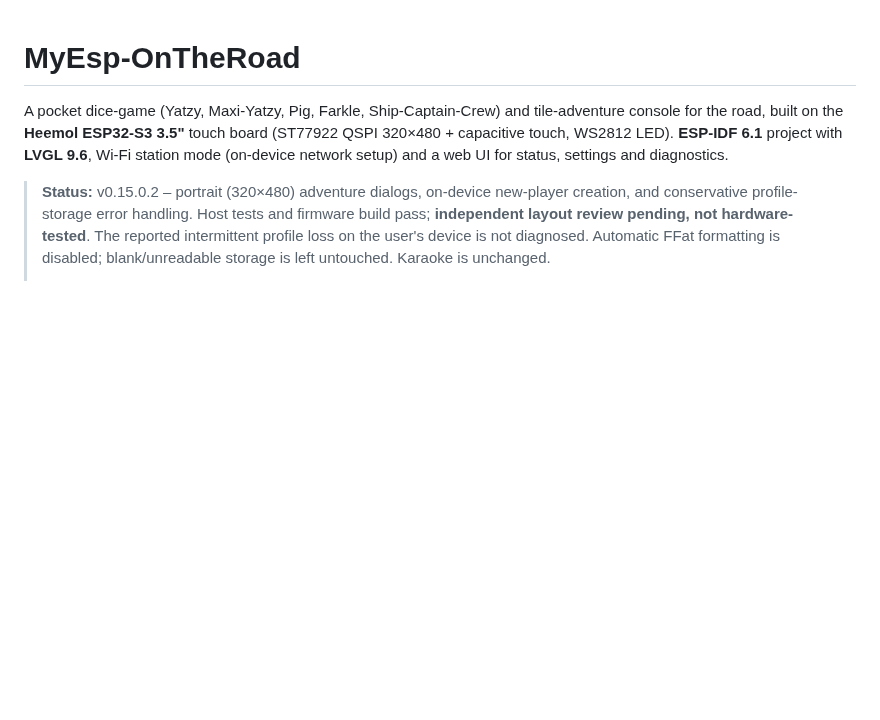
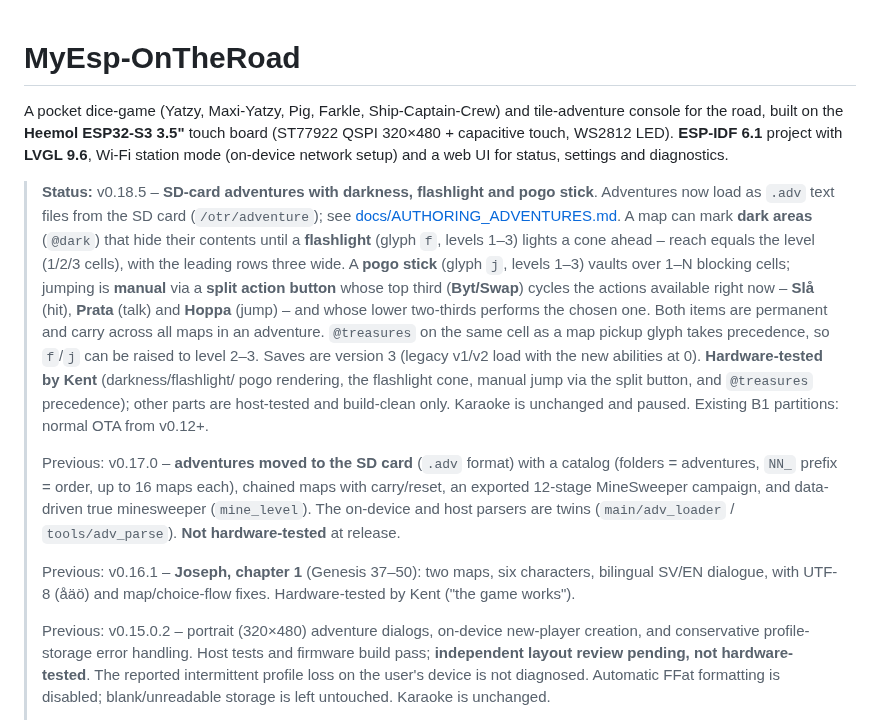
Before and after one commit to Bokbacken/MyEsp-OnTheRoad, a Markdown page: README.md, the part around the change. GitHub-like rendering; blank space fills up the shorter version.

Commit message:
docs: document v0.18.3-v0.18.5 adventure improvements (flashlight cone, split action button, @treasures precedence)

```diff
--- a/README.md
+++ b/README.md
@@ -4,7 +4,30 @@ A pocket dice-game (Yatzy, Maxi-Yatzy, Pig, Farkle, Ship-Captain-Crew) and tile-
 (ST77922 QSPI 320×480 + capacitive touch, WS2812 LED). **ESP-IDF 6.1** project with **LVGL 9.6**,
 Wi-Fi station mode (on-device network setup) and a web UI for status, settings and diagnostics.
 
-> **Status:** v0.15.0.2 – portrait (320×480) adventure dialogs, on-device new-player creation,
+> **Status:** v0.18.5 – **SD-card adventures with darkness, flashlight and pogo stick**.
+> Adventures now load as `.adv` text files from the SD card (`/otr/adventure`); see
+> [docs/AUTHORING_ADVENTURES.md](docs/AUTHORING_ADVENTURES.md). A map can mark **dark areas**
+> (`@dark`) that hide their contents until a **flashlight** (glyph `f`, levels 1–3) lights a cone
+> ahead – reach equals the level (1/2/3 cells), with the leading rows three wide. A **pogo stick**
+> (glyph `j`, levels 1–3) vaults over 1–N blocking cells; jumping is **manual** via a **split
+> action button** whose top third (**Byt/Swap**) cycles the actions available right now – **Slå**
+> (hit), **Prata** (talk) and **Hoppa** (jump) – and whose lower two-thirds performs the chosen one.
+> Both items are permanent and carry across all maps in an adventure. `@treasures` on the same cell
+> as a map pickup glyph takes precedence, so `f`/`j` can be raised to level 2–3. Saves are version 3
+> (legacy v1/v2 load with the new abilities at 0). **Hardware-tested by Kent** (darkness/flashlight/
+> pogo rendering, the flashlight cone, manual jump via the split button, and `@treasures` precedence);
+> other parts are host-tested and build-clean only. Karaoke is unchanged and paused. Existing B1
+> partitions: normal OTA from v0.12+.
+>
+> Previous: v0.17.0 – **adventures moved to the SD card** (`.adv` format) with a catalog
+> (folders = adventures, `NN_` prefix = order, up to 16 maps each), chained maps with carry/reset,
+> an exported 12-stage MineSweeper campaign, and data-driven true minesweeper (`mine_level`).
+> The on-device and host parsers are twins (`main/adv_loader` / `tools/adv_parse`). **Not hardware-tested** at release.
+>
+> Previous: v0.16.1 – **Joseph, chapter 1** (Genesis 37–50): two maps, six characters, bilingual
+> SV/EN dialogue, with UTF-8 (åäö) and map/choice-flow fixes. Hardware-tested by Kent ("the game works").
+>
+> Previous: v0.15.0.2 – portrait (320×480) adventure dialogs, on-device new-player creation,
 > and conservative profile-storage error handling. Host tests and firmware build pass;
 > **independent layout review pending, not hardware-tested**. The reported intermittent profile loss
 > on the user's device is not diagnosed. Automatic FFat formatting is disabled; blank/unreadable
```
Also changed, not shown: docs/AUTHORING_ADVENTURES.md (+28 -3 lines).
